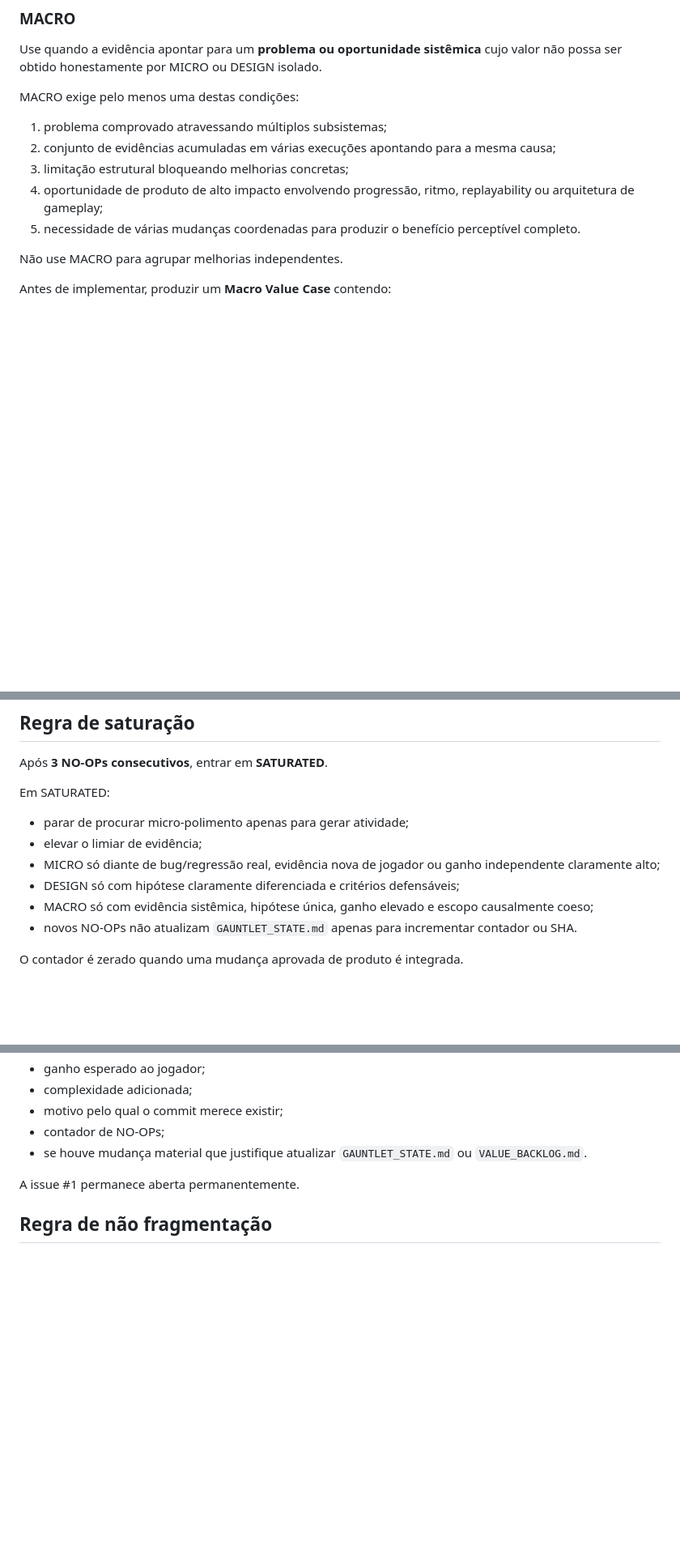
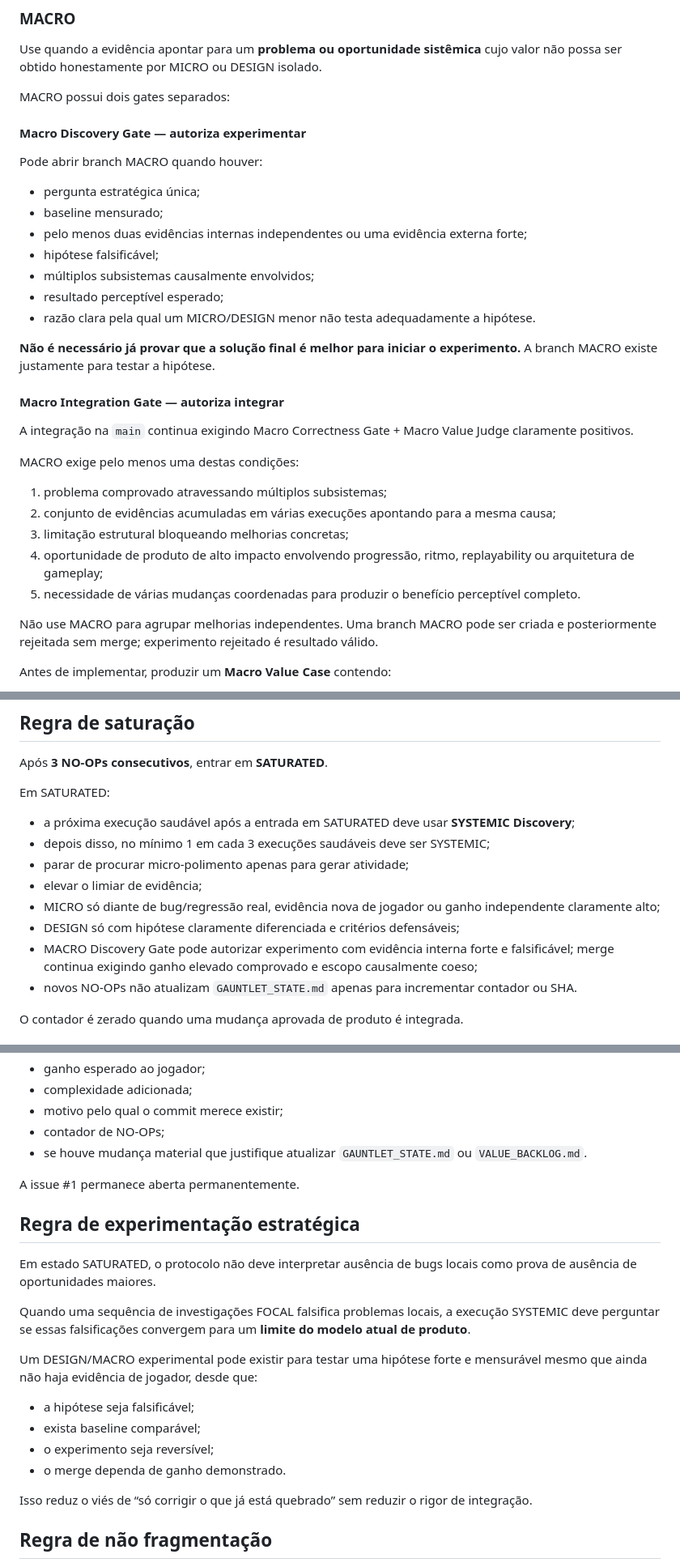
Before and after one commit to marcosmallet/breakout-gauntlet-loop, a Markdown page: GAUNTLET.md, 3 parts joined by grey strips. Shown at 81% size. Rendered like a GitHub page; blank space fills up the shorter version.

```diff
--- a/GAUNTLET.md
+++ b/GAUNTLET.md
@@ -218,6 +251,23 @@ Somente integrar na `main` se o Value Judge aprovar e a validação for suficien
 
 Use quando a evidência apontar para um **problema ou oportunidade sistêmica** cujo valor não possa ser obtido honestamente por MICRO ou DESIGN isolado.
 
+MACRO possui dois gates separados:
+
+#### Macro Discovery Gate — autoriza experimentar
+Pode abrir branch MACRO quando houver:
+- pergunta estratégica única;
+- baseline mensurado;
+- pelo menos duas evidências internas independentes ou uma evidência externa forte;
+- hipótese falsificável;
+- múltiplos subsistemas causalmente envolvidos;
+- resultado perceptível esperado;
+- razão clara pela qual um MICRO/DESIGN menor não testa adequadamente a hipótese.
+
+**Não é necessário já provar que a solução final é melhor para iniciar o experimento.** A branch MACRO existe justamente para testar a hipótese.
+
+#### Macro Integration Gate — autoriza integrar
+A integração na `main` continua exigindo Macro Correctness Gate + Macro Value Judge claramente positivos.
+
 MACRO exige pelo menos uma destas condições:
 1. problema comprovado atravessando múltiplos subsistemas;
 2. conjunto de evidências acumuladas em várias execuções apontando para a mesma causa;
@@ -225,7 +275,7 @@ MACRO exige pelo menos uma destas condições:
 4. oportunidade de produto de alto impacto envolvendo progressão, ritmo, replayability ou arquitetura de gameplay;
 5. necessidade de várias mudanças coordenadas para produzir o benefício perceptível completo.
 
-Não use MACRO para agrupar melhorias independentes.
+Não use MACRO para agrupar melhorias independentes. Uma branch MACRO pode ser criada e posteriormente rejeitada sem merge; experimento rejeitado é resultado válido.
 
 Antes de implementar, produzir um **Macro Value Case** contendo:
 - problema estratégico;
@@ -302,11 +352,13 @@ Em NO-OP:
 Após **3 NO-OPs consecutivos**, entrar em **SATURATED**.
 
 Em SATURATED:
+- a próxima execução saudável após a entrada em SATURATED deve usar **SYSTEMIC Discovery**;
+- depois disso, no mínimo 1 em cada 3 execuções saudáveis deve ser SYSTEMIC;
 - parar de procurar micro-polimento apenas para gerar atividade;
 - elevar o limiar de evidência;
 - MICRO só diante de bug/regressão real, evidência nova de jogador ou ganho independente claramente alto;
 - DESIGN só com hipótese claramente diferenciada e critérios defensáveis;
-- MACRO só com evidência sistêmica, hipótese única, ganho elevado e escopo causalmente coeso;
+- MACRO Discovery Gate pode autorizar experimento com evidência interna forte e falsificável; merge continua exigindo ganho elevado comprovado e escopo causalmente coeso;
 - novos NO-OPs não atualizam `GAUNTLET_STATE.md` apenas para incrementar contador ou SHA.
 
 O contador é zerado quando uma mudança aprovada de produto é integrada.
@@ -427,6 +479,20 @@ Ao fim de cada execução, comentar:
 
 A issue #1 permanece aberta permanentemente.
 
+## Regra de experimentação estratégica
+
+Em estado SATURATED, o protocolo não deve interpretar ausência de bugs locais como prova de ausência de oportunidades maiores.
+
+Quando uma sequência de investigações FOCAL falsifica problemas locais, a execução SYSTEMIC deve perguntar se essas falsificações convergem para um **limite do modelo atual de produto**.
+
+Um DESIGN/MACRO experimental pode existir para testar uma hipótese forte e mensurável mesmo que ainda não haja evidência de jogador, desde que:
+- a hipótese seja falsificável;
+- exista baseline comparável;
+- o experimento seja reversível;
+- o merge dependa de ganho demonstrado.
+
+Isso reduz o viés de “só corrigir o que já está quebrado” sem reduzir o rigor de integração.
+
 ## Regra de não fragmentação
 
 Não divida artificialmente uma solução coerente apenas para obedecer à ideia de “uma melhoria pequena por execução”.
```
Also changed, not shown: other parts of GAUNTLET.md (+38 -5 lines).
